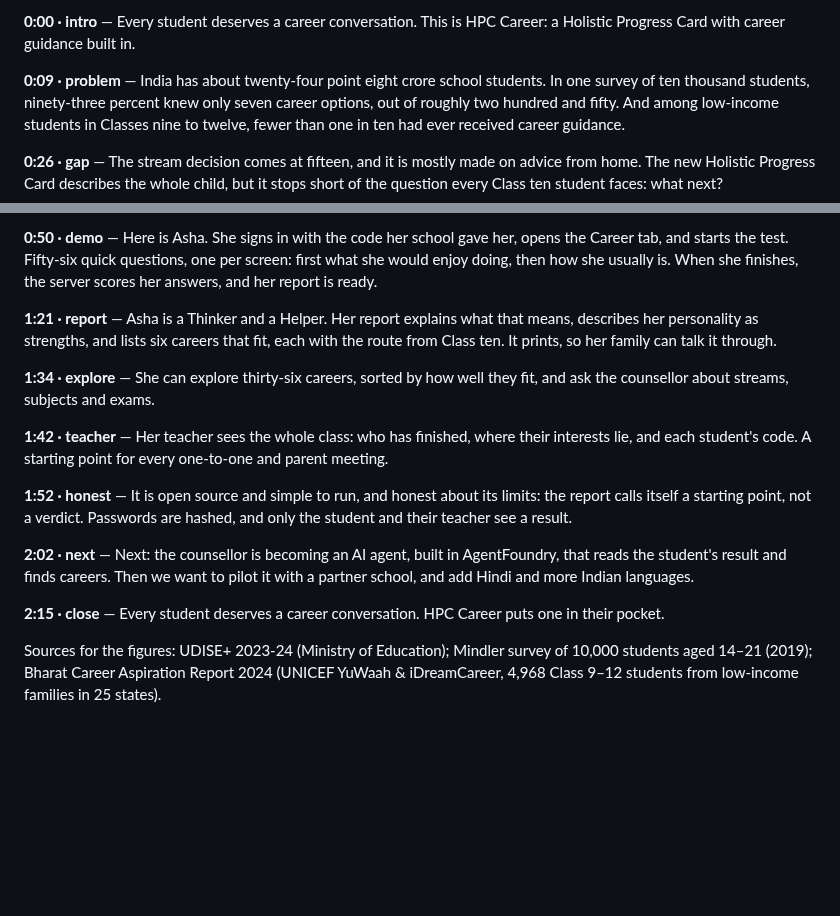
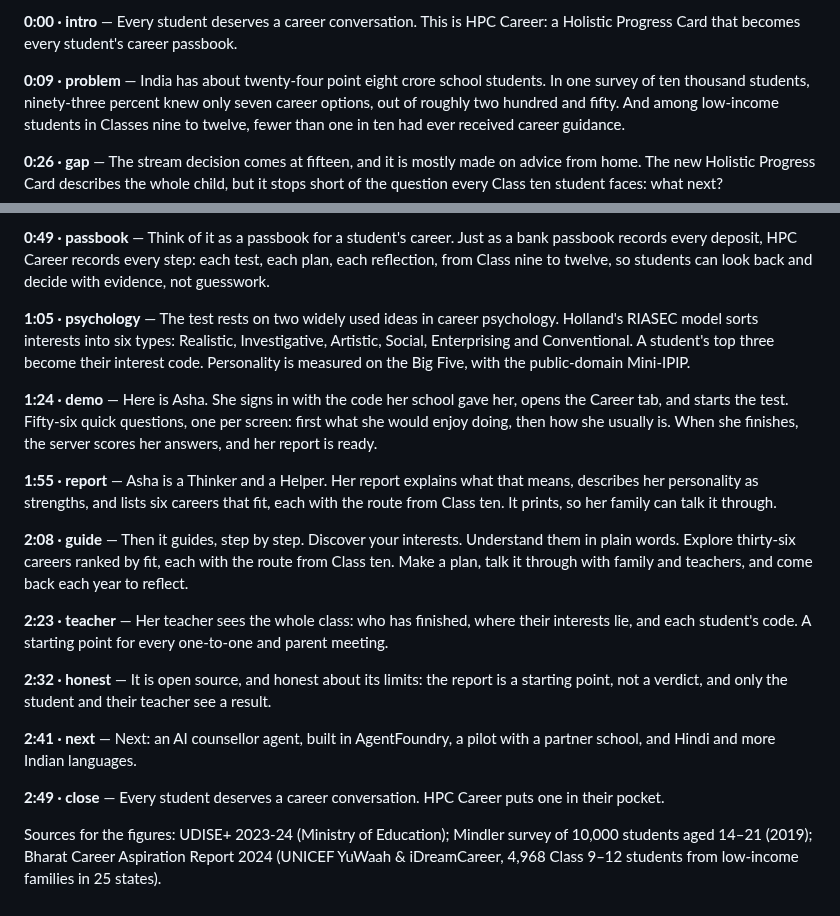
Before and after one commit to om-1115/hpc-career-agent, a Markdown page: docs/video-script.md, 2 parts joined by grey strips. Rendered like a GitHub page; blank space fills up the shorter version.

```diff
--- a/docs/video-script.md
+++ b/docs/video-script.md
@@ -4,5 +4,5 @@ The voiceover of [HPC-Career-Demo.mp4](HPC-Career-Demo.mp4) (2:21, 1080p, captio
 
-**0:00 · intro** — Every student deserves a career conversation. This is HPC Career: a Holistic Progress Card with career guidance built in.
+**0:00 · intro** — Every student deserves a career conversation. This is HPC Career: a Holistic Progress Card that becomes every student's career passbook.
 
 **0:09 · problem** — India has about twenty-four point eight crore school students. In one survey of ten thousand students, ninety-three percent knew only seven career options, out of roughly two hundred and fifty. And among low-income students in Classes nine to twelve, fewer than one in ten had ever received career guidance.
 
@@ -12,16 +12,20 @@ The voiceover of [HPC-Career-Demo.mp4](HPC-Career-Demo.mp4) (2:21, 1080p, captio
 
-**0:50 · demo** — Here is Asha. She signs in with the code her school gave her, opens the Career tab, and starts the test. Fifty-six quick questions, one per screen: first what she would enjoy doing, then how she usually is. When she finishes, the server scores her answers, and her report is ready.
+**0:49 · passbook** — Think of it as a passbook for a student's career. Just as a bank passbook records every deposit, HPC Career records every step: each test, each plan, each reflection, from Class nine to twelve, so students can look back and decide with evidence, not guesswork.
 
-**1:21 · report** — Asha is a Thinker and a Helper. Her report explains what that means, describes her personality as strengths, and lists six careers that fit, each with the route from Class ten. It prints, so her family can talk it through.
+**1:05 · psychology** — The test rests on two widely used ideas in career psychology. Holland's RIASEC model sorts interests into six types: Realistic, Investigative, Artistic, Social, Enterprising and Conventional. A student's top three become their interest code. Personality is measured on the Big Five, with the public-domain Mini-IPIP.
 
-**1:34 · explore** — She can explore thirty-six careers, sorted by how well they fit, and ask the counsellor about streams, subjects and exams.
+**1:24 · demo** — Here is Asha. She signs in with the code her school gave her, opens the Career tab, and starts the test. Fifty-six quick questions, one per screen: first what she would enjoy doing, then how she usually is. When she finishes, the server scores her answers, and her report is ready.
 
-**1:42 · teacher** — Her teacher sees the whole class: who has finished, where their interests lie, and each student's code. A starting point for every one-to-one and parent meeting.
+**1:55 · report** — Asha is a Thinker and a Helper. Her report explains what that means, describes her personality as strengths, and lists six careers that fit, each with the route from Class ten. It prints, so her family can talk it through.
 
-**1:52 · honest** — It is open source and simple to run, and honest about its limits: the report calls itself a starting point, not a verdict. Passwords are hashed, and only the student and their teacher see a result.
+**2:08 · guide** — Then it guides, step by step. Discover your interests. Understand them in plain words. Explore thirty-six careers ranked by fit, each with the route from Class ten. Make a plan, talk it through with family and teachers, and come back each year to reflect.
 
-**2:02 · next** — Next: the counsellor is becoming an AI agent, built in AgentFoundry, that reads the student's result and finds careers. Then we want to pilot it with a partner school, and add Hindi and more Indian languages.
+**2:23 · teacher** — Her teacher sees the whole class: who has finished, where their interests lie, and each student's code. A starting point for every one-to-one and parent meeting.
 
-**2:15 · close** — Every student deserves a career conversation. HPC Career puts one in their pocket.
+**2:32 · honest** — It is open source, and honest about its limits: the report is a starting point, not a verdict, and only the student and their teacher see a result.
+
+**2:41 · next** — Next: an AI counsellor agent, built in AgentFoundry, a pilot with a partner school, and Hindi and more Indian languages.
+
+**2:49 · close** — Every student deserves a career conversation. HPC Career puts one in their pocket.
 
 Sources for the figures: UDISE+ 2023-24 (Ministry of Education); Mindler survey of 10,000 students aged 14–21 (2019); Bharat Career Aspiration Report 2024 (UNICEF YuWaah & iDreamCareer, 4,968 Class 9–12 students from low-income families in 25 states).
```
Also changed, not shown: other parts of docs/video-script.md (+2 -2 lines), README.md (+24 -6 lines), docs/submission.md (+12 -6 lines), docs/screens/15-passbook.png (added), docs/screens/16-passbook-timeline.png (added), 12 other files.
